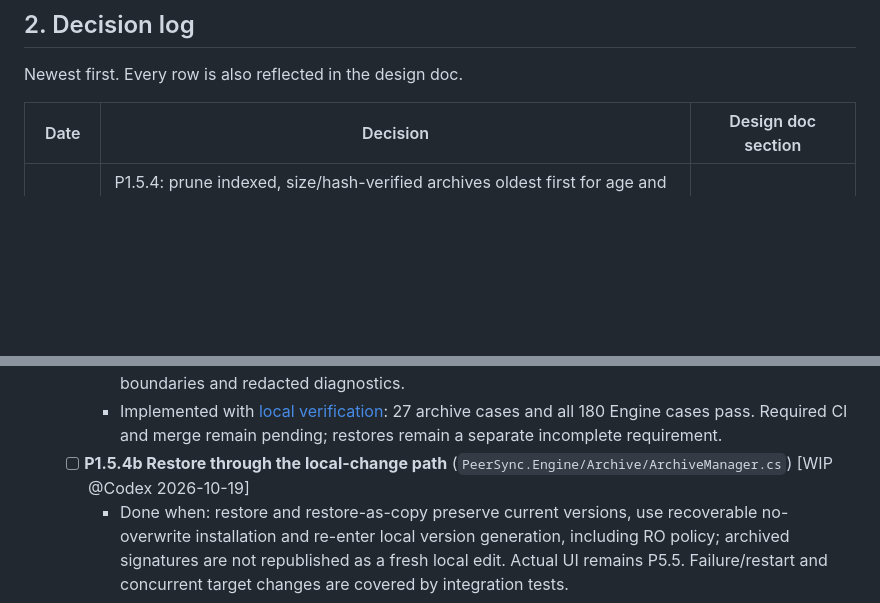
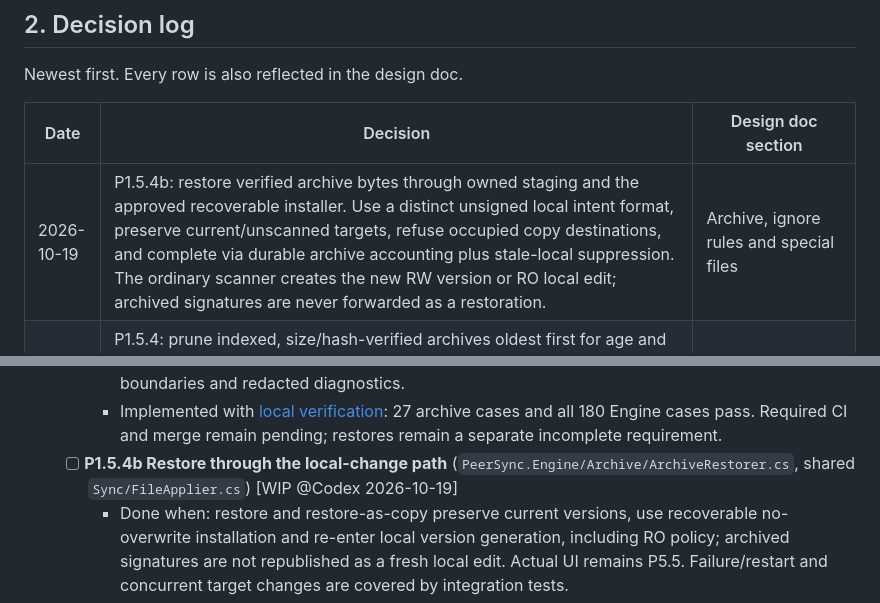
Before and after one commit to taskscape/PeerSync, a Markdown page: plan.md, 2 parts joined by grey strips. Drawn GitHub-style; blank space fills up the shorter version.

```diff
--- a/plan.md
+++ b/plan.md
@@ -72,6 +72,7 @@ Newest first. Every row is also reflected in the design doc.
 
 | Date | Decision | Design doc section |
 | --- | --- | --- |
+| 2026-10-19 | P1.5.4b: restore verified archive bytes through owned staging and the approved recoverable installer. Use a distinct unsigned local intent format, preserve current/unscanned targets, refuse occupied copy destinations, and complete via durable archive accounting plus stale-local suppression. The ordinary scanner creates the new RW version or RO local edit; archived signatures are never forwarded as a restoration. | Archive, ignore rules and special files |
 | 2026-10-19 | P1.5.4: prune indexed, size/hash-verified archives oldest first for age and the actual hosting-volume cap. Share the folder gate, wait for recovery, pin ancestors and preserve changed/locked/reparse paths. Delete data before metadata, reconcile missing rows, persist daily success and retry deferrals at 10–600 s. Restore remains a local edit and is a separate child task. | Archive, ignore rules and special files |
 | 2026-10-19 | P1.5.3b: assemble in exclusively created GUID sibling temporaries with persisted root/file ownership. Park staging ownership for verified restart reuse. Keep retained-file and ancestor guards through durable completion; concurrent targets trigger atomic archive accounting and stale-record suppression until rescan. | Sync engine design: Applying remote changes, steps 3 and 5 |
 | 2026-10-19 | User approved recoverable handle moves: retain the guarded old version, durably journal before moving it, atomically install into the vacant target, and recover before scanning. External apps may briefly see the target missing. This supersedes the strict existing-target atomic replacement choice below; all preservation, retry, conflict and phase-gate requirements remain. | Sync engine design: Applying remote changes, step 5 |
@@ -1359,7 +1360,7 @@ Our own writes need no special suppression: the puller records the new state in
   - [ ] **P1.5.4a Archive placement and retention** (`PeerSync.Engine/Archive/ArchiveManager.cs`) [WIP @Codex 2026-10-19]
     - Done when: the file applier uses the shared mirrored archive naming/collision policy; guarded indexed cleanup applies age and hosting-volume cap, reconciles interrupted missing rows, preserves unknown/changed/locked/reparse files, waits for recovery and schedules daily success with bounded failure retries. A blocked oldest version defers cap-only eviction of newer versions. Tests exercise native deletion, interruption and restart, capacity accounting, time boundaries and redacted diagnostics.
     - Implemented with [local verification](docs/verification/P1.5.4a-archive-retention-2026-10-19.md): 27 archive cases and all 180 Engine cases pass. Required CI and merge remain pending; restores remain a separate incomplete requirement.
-  - [ ] **P1.5.4b Restore through the local-change path** (`PeerSync.Engine/Archive/ArchiveManager.cs`) [WIP @Codex 2026-10-19]
+  - [ ] **P1.5.4b Restore through the local-change path** (`PeerSync.Engine/Archive/ArchiveRestorer.cs`, shared `Sync/FileApplier.cs`) [WIP @Codex 2026-10-19]
     - Done when: restore and restore-as-copy preserve current versions, use recoverable no-overwrite installation and re-enter local version generation, including RO policy; archived signatures are not republished as a fresh local edit. Actual UI remains P5.5. Failure/restart and concurrent target changes are covered by integration tests.
 - [ ] **P1.5.5 Clock-skew guard** (`PeerSync.Engine/Sync/ClockGuard.cs`)
   - Done when: `Hello` carries UTC time. A peer more than 10 minutes off exchanges no index updates and shows "clock differs by N minutes" in the UI.
```
Also changed, not shown: Resilio-style P2P Sync for Windows Implementation Plan.md (+11 -0 lines).
